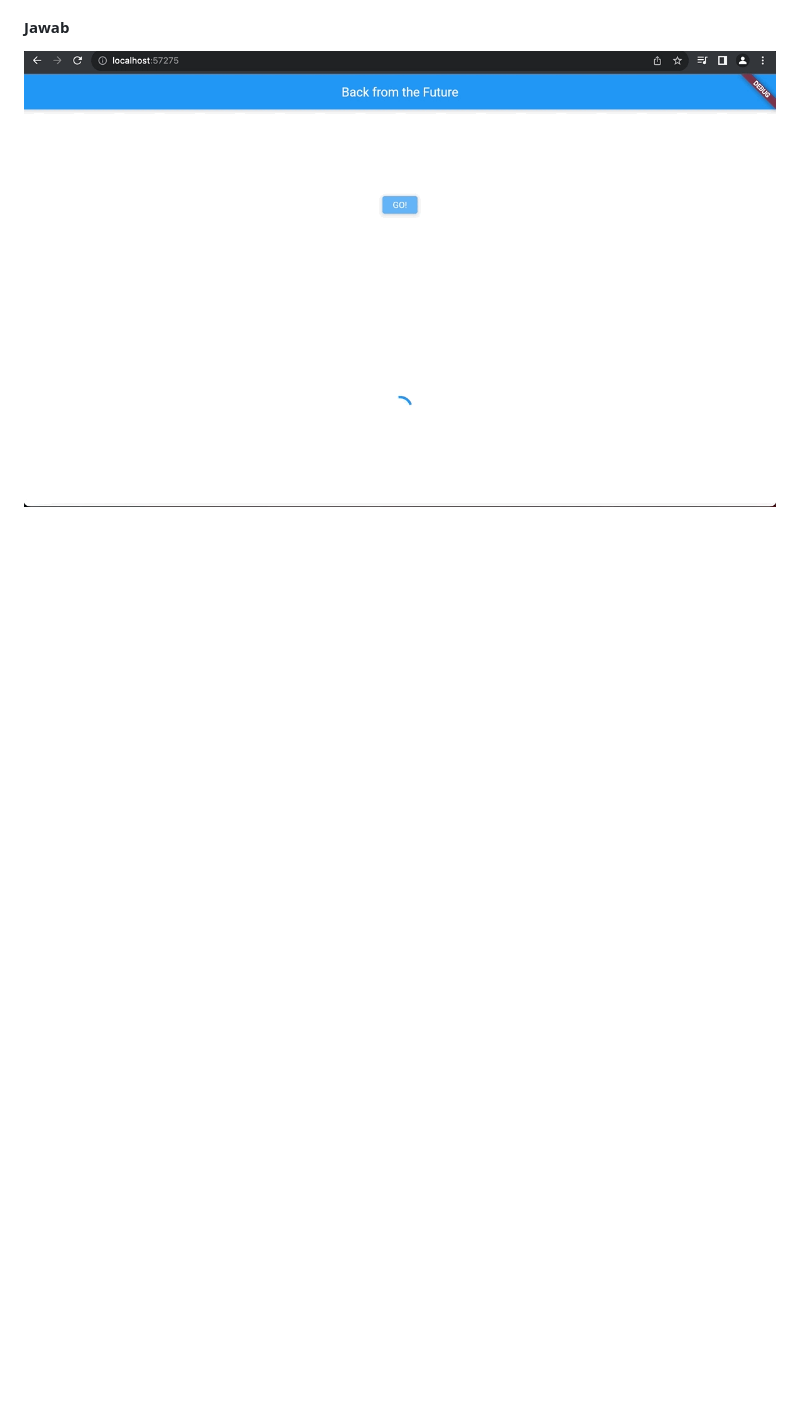
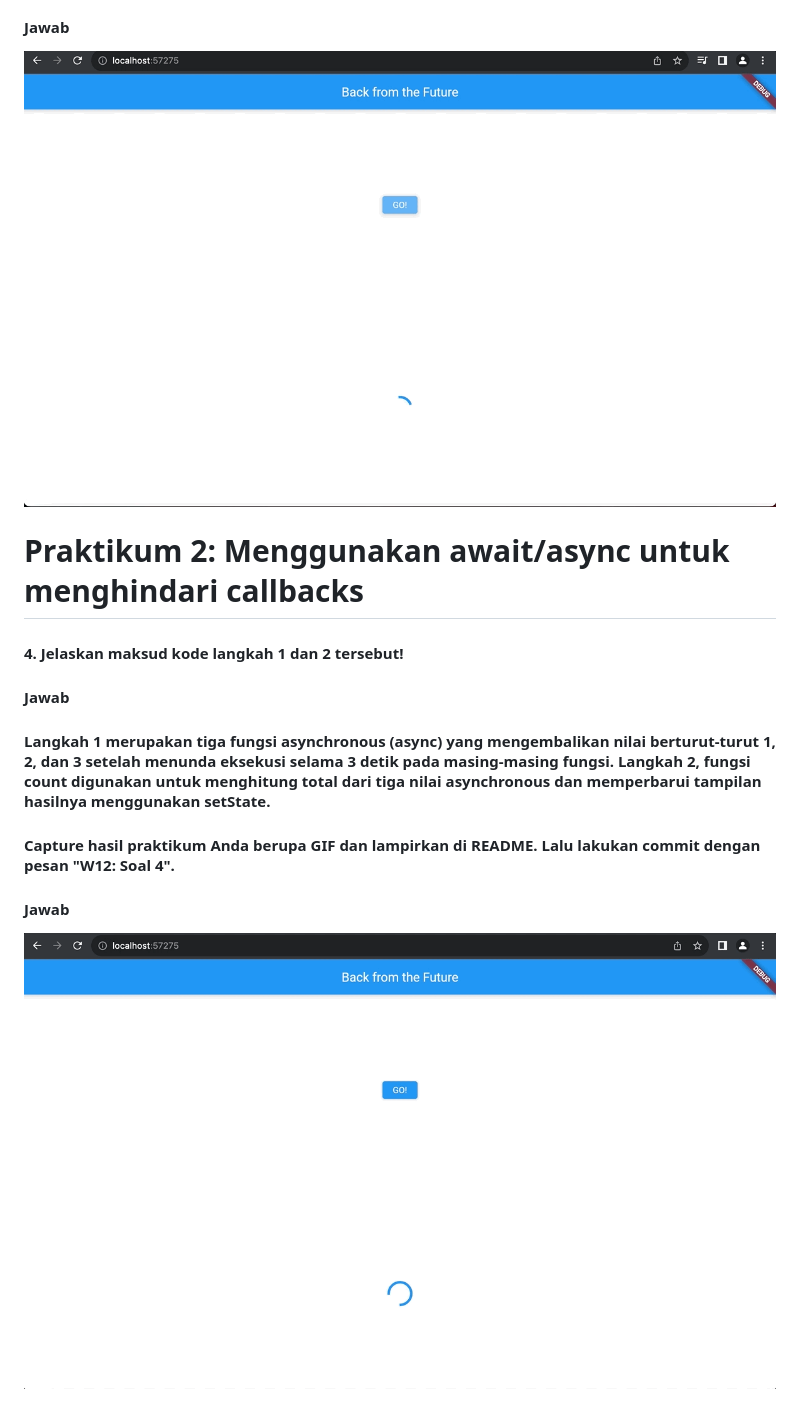
Before and after one commit to DhayuIntan/2141720026-mobile-2023, a Markdown page: week-12/README.md, the part around the change. Drawn GitHub-style; pictures changed too: week-12/docs/5.gif (added); blank space fills up the shorter version.

Commit message:
W12: Soal 4

```diff
--- a/week-12/README.md
+++ b/week-12/README.md
@@ -28,3 +28,17 @@
 #### <b>Jawab</b>
 
 ![images](docs/4.gif)
+
+# Praktikum 2: Menggunakan await/async untuk menghindari callbacks
+
+#### 4. Jelaskan maksud kode langkah 1 dan 2 tersebut!
+
+#### <b>Jawab</b>
+
+#### Langkah 1 merupakan tiga fungsi asynchronous (async) yang mengembalikan nilai berturut-turut 1, 2, dan 3 setelah menunda eksekusi selama 3 detik pada masing-masing fungsi. Langkah 2, fungsi count digunakan untuk menghitung total dari tiga nilai asynchronous dan memperbarui tampilan hasilnya menggunakan setState.
+
+#### Capture hasil praktikum Anda berupa GIF dan lampirkan di README. Lalu lakukan commit dengan pesan "W12: Soal 4".
+
+#### <b>Jawab</b>
+
+![images](docs/5.gif)
```
Also changed, not shown: 1 other file.
